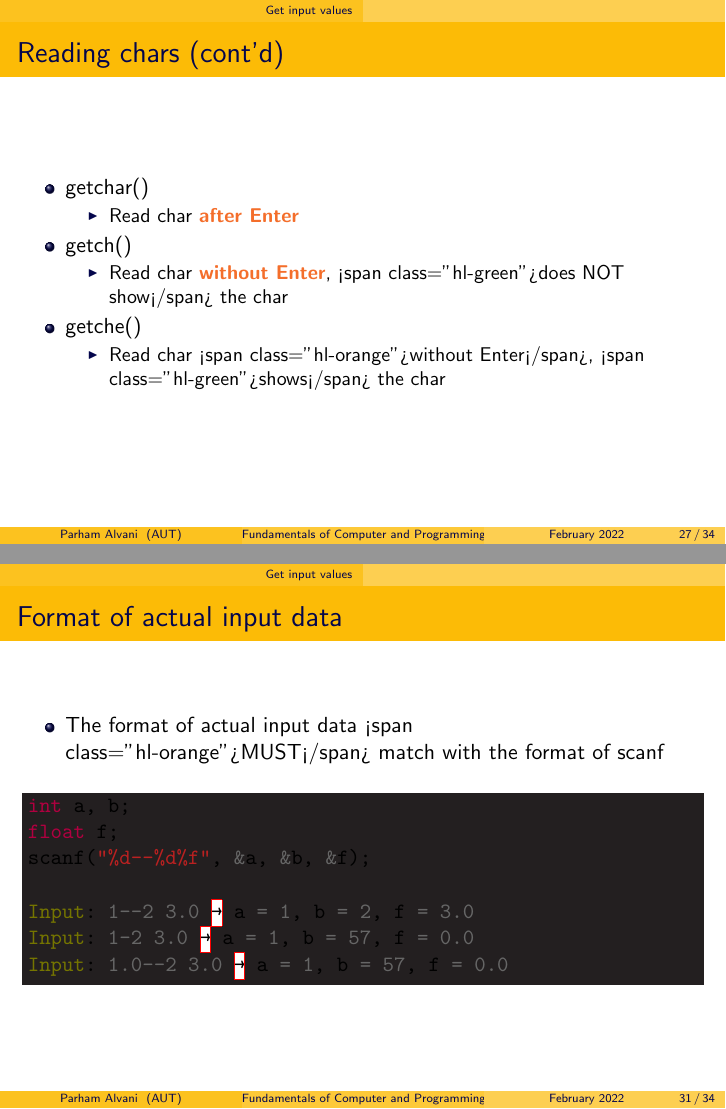
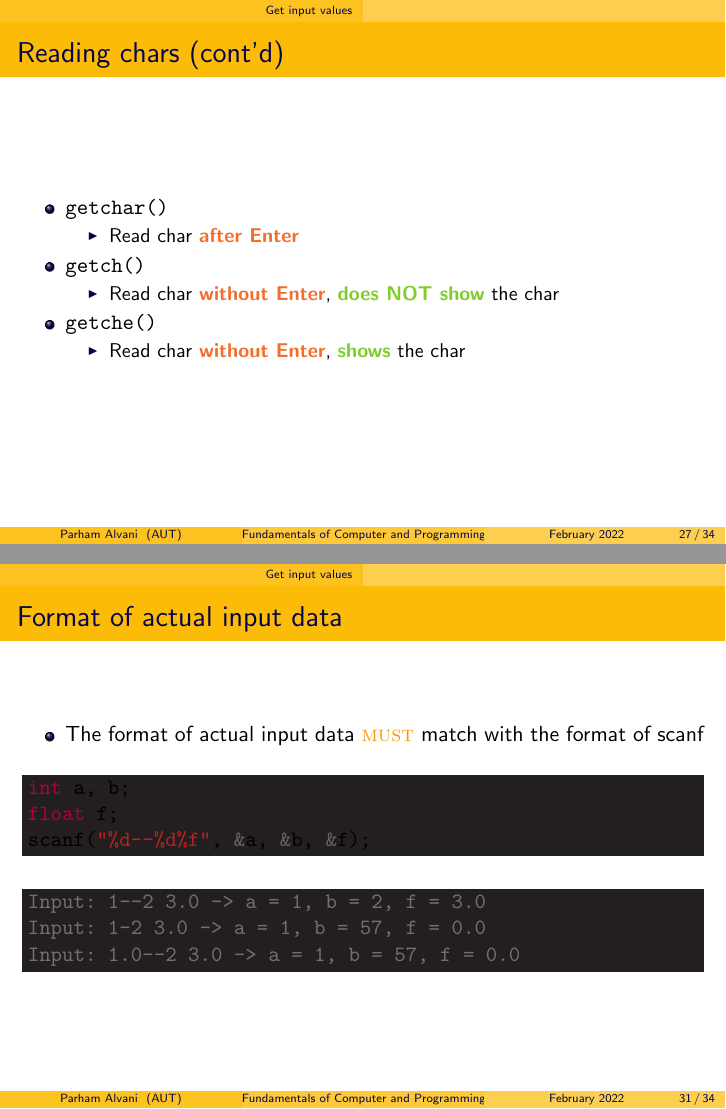
Before and after one commit to 1995parham-teaching/c-lecture, LaTeX slides (lecture-5/main.tex): pages 27 and 31 of 35, joined at a grey line. Compiled offline with pdfLaTeX.

Commit message:
feat: complete lecture-5
Former-commit-id: 5a5e61b8dce66741f9b57180df782ec9232cf95a
Former-commit-id: 782604b2f5dfcf5c45a29d5561fa83cc46864c71
Former-commit-id: 914383a572b9a66f70fad2a632f717ac0a104fe9
Former-commit-id: ae46c5808f9a60f3b240576e022d12214d10bb31
Former-commit-id: fa64ac5dba6291b4044a9369eaddd79a6f493892

```diff
--- a/lecture-5/main.tex
+++ b/lecture-5/main.tex
@@ -442,23 +444,21 @@ Input: 123 456 → I = 123 c = ‘4’ j = 56
 \begin{frame}
   \frametitle{Reading chars (cont’d)}
   \begin{itemize}
-    \item getchar()
+    \item \mintinline{c}|getchar()|
     \begin{itemize}
       \item Read char \textbf{\color{Orange} after Enter}
     \end{itemize}
-    \item getch()
+    \item \mintinline{c}|getch()|
     \begin{itemize}
       \item
         Read char \textbf{\color{Orange} without Enter},
-        <span class="hl-green">does NOT show</span> the char
-
+        \textbf{\color{LimeGreen} does NOT show} the char
     \end{itemize}
-    \item getche()
+    \item \mintinline{c}|getche()|
     \begin{itemize}
       \item
-        Read char <span class="hl-orange">without Enter</span>,
-        <span class="hl-green">shows</span> the char
-
+        Read char \textbf{\color{Orange} without Enter},
+        \textbf{\color{LimeGreen} shows} the char
     \end{itemize}
   \end{itemize}
 \end{frame}
@@ -518,7 +520,7 @@ Input: 1389/12/1 → y = 1389, m = 12, d = 1
   \frametitle{Format of actual input data}
   \begin{itemize}
     \item
-      The format of actual input data <span class="hl-orange">MUST</span> match
+      The format of actual input data \textsc{\color{YellowOrange} must} match
       with the format of scanf
 
   \end{itemize}
@@ -526,10 +528,11 @@ Input: 1389/12/1 → y = 1389, m = 12, d = 1
 int a, b;
 float f;
 scanf("%d--%d%f", &a, &b, &f);
-
-Input: 1--2 3.0 → a = 1, b = 2, f = 3.0
-Input: 1-2 3.0 → a = 1, b = 57, f = 0.0
-Input: 1.0--2 3.0 → a = 1, b = 57, f = 0.0
+  \end{minted}
+  \begin{minted}[bgcolor=Black]{output}
+Input: 1--2 3.0 -> a = 1, b = 2, f = 3.0
+Input: 1-2 3.0 -> a = 1, b = 57, f = 0.0
+Input: 1.0--2 3.0 -> a = 1, b = 57, f = 0.0
   \end{minted}
 \end{frame}
 
```
Also changed, not shown: lecture-5/main.tex (32 more changed lines).
